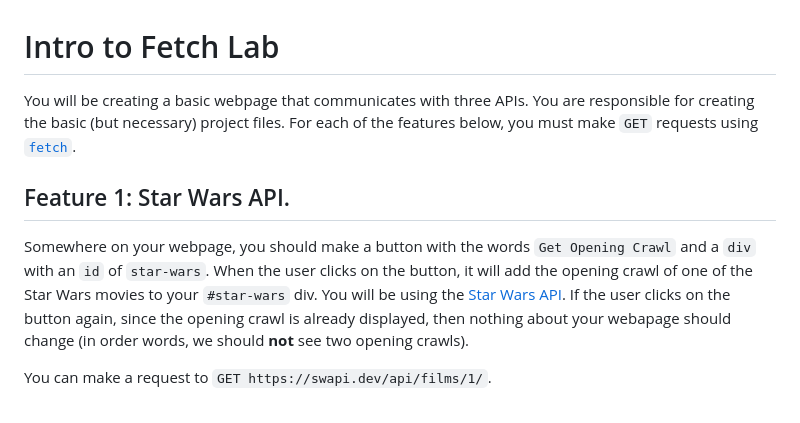
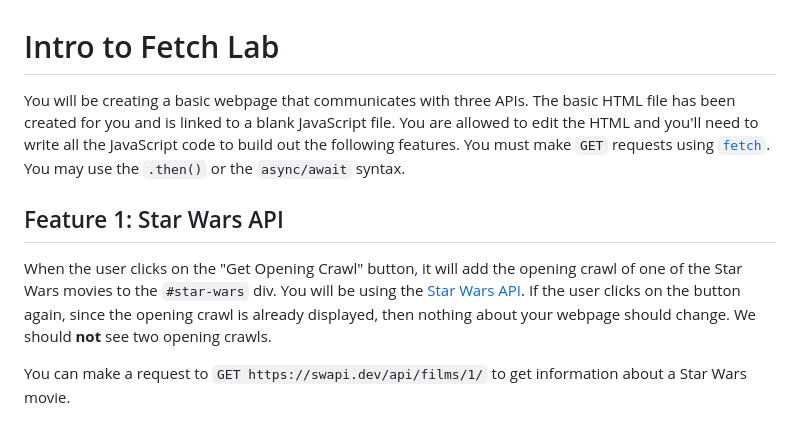
Before and after one commit to The-Marcy-Lab-School/intro-to-fetch-lab, a Markdown page: README.md, the part around the change printed below. GitHub-like rendering.

```diff
--- a/README.md
+++ b/README.md
@@ -1,12 +1,12 @@
 # Intro to Fetch Lab
 
- You will be creating a basic webpage that communicates with three APIs. You are responsible for creating the basic (but necessary) project files. For each of the features below, you must make `GET` requests using  [`fetch`](https://developer.mozilla.org/en-US/docs/Web/API/Fetch_API/Using_Fetch).
+ You will be creating a basic webpage that communicates with three APIs. The basic HTML file has been created for you and is linked to a blank JavaScript file. You are allowed to edit the HTML and you'll need to write all the JavaScript code to build out the following features. You must make `GET` requests using  [`fetch`](https://developer.mozilla.org/en-US/docs/Web/API/Fetch_API/Using_Fetch). You may use the `.then()` or the `async/await` syntax.
 
- ## Feature 1: Star Wars API.
+ ## Feature 1: Star Wars API
 
-Somewhere on your webpage, you should make a button with the words `Get Opening Crawl` and a `div` with an `id` of `star-wars`. When the user clicks on the button, it will add the opening crawl of one of the Star Wars movies to your `#star-wars` div. You will be using the [Star Wars API](https://swapi.dev/documentation). If the user clicks on the button again, since the opening crawl is already displayed, then nothing about your webapage should change (in order words, we should **not** see two opening crawls).
+When the user clicks on the "Get Opening Crawl" button, it will add the opening crawl of one of the Star Wars movies to the `#star-wars` div. You will be using the [Star Wars API](https://swapi.dev/documentation). If the user clicks on the button again, since the opening crawl is already displayed, then nothing about your webpage should change. We should **not** see two opening crawls.
 
-You can make a request to `GET https://swapi.dev/api/films/1/`.
+You can make a request to `GET https://swapi.dev/api/films/1/` to get information about a Star Wars movie.
 
 ![feature 1](./assets/feature1.gif)
 
```
Also changed, not shown: other parts of README.md (+8 -8 lines), assets/feature3.gif, assets/feature4.gif (deleted), assets/featurebonus.gif (added), 1 other file.
